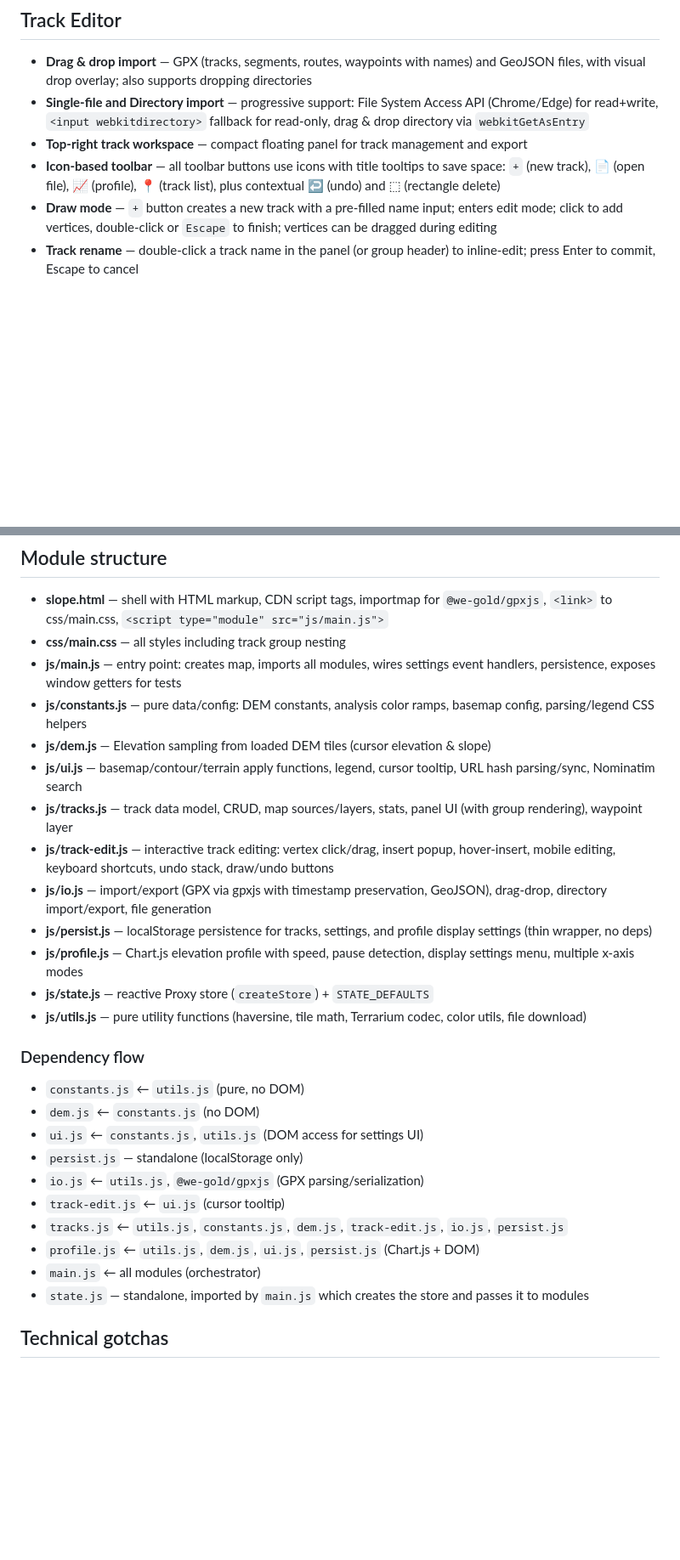
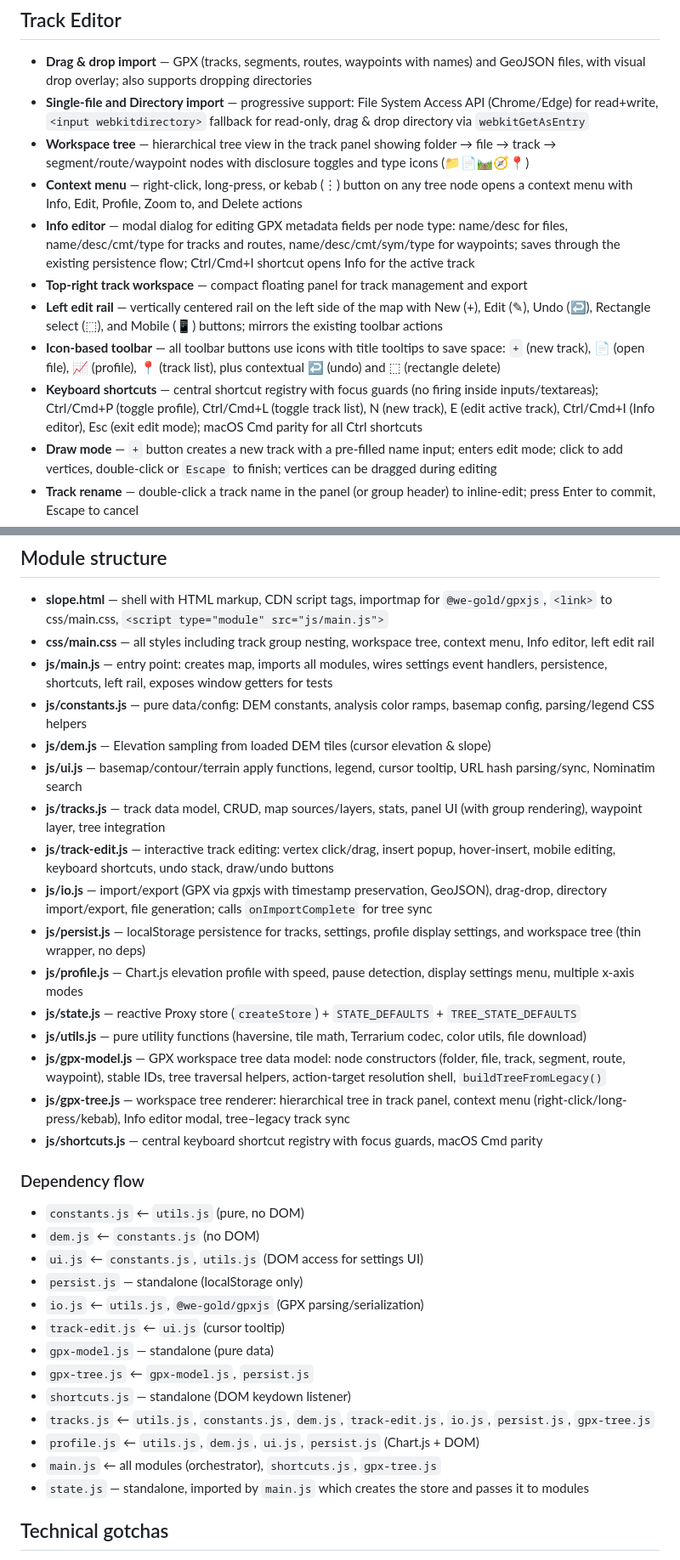
Before and after one commit to eslopemap/eslopemap.github.io, a Markdown page: slope.md, 2 parts joined by grey strips. Shown at 85% size. Rendered like a GitHub page; blank space fills up the shorter version.

```diff
--- a/slope.md
+++ b/slope.md
@@ -24,8 +24,13 @@
 ## Track Editor
 - **Drag & drop import** — GPX (tracks, segments, routes, waypoints with names) and GeoJSON files, with visual drop overlay; also supports dropping directories
 - **Single-file  and Directory import** — progressive support: File System Access API (Chrome/Edge) for read+write, `<input webkitdirectory>` fallback for read-only, drag & drop directory via `webkitGetAsEntry`
+- **Workspace tree** — hierarchical tree view in the track panel showing folder → file → track → segment/route/waypoint nodes with disclosure toggles and type icons (📁📄🛤️🧭📍)
+- **Context menu** — right-click, long-press, or kebab (⋮) button on any tree node opens a context menu with Info, Edit, Profile, Zoom to, and Delete actions
+- **Info editor** — modal dialog for editing GPX metadata fields per node type: name/desc for files, name/desc/cmt/type for tracks and routes, name/desc/cmt/sym/type for waypoints; saves through the existing persistence flow; Ctrl/Cmd+I shortcut opens Info for the active track
 - **Top-right track workspace** — compact floating panel for track management and export
+- **Left edit rail** — vertically centered rail on the left side of the map with New (+), Edit (✎), Undo (↩), Rectangle select (⬚), and Mobile (📱) buttons; mirrors the existing toolbar actions
 - **Icon-based toolbar** — all toolbar buttons use icons with title tooltips to save space: `+` (new track), 📄 (open file), 📈 (profile), 📍 (track list), plus contextual ↩ (undo) and ⬚ (rectangle delete)
+- **Keyboard shortcuts** — central shortcut registry with focus guards (no firing inside inputs/textareas); Ctrl/Cmd+P (toggle profile), Ctrl/Cmd+L (toggle track list), N (new track), E (edit active track), Ctrl/Cmd+I (Info editor), Esc (exit edit mode); macOS Cmd parity for all Ctrl shortcuts
 - **Draw mode** — `+` button creates a new track with a pre-filled name input; enters edit mode; click to add vertices, double-click or `Escape` to finish; vertices can be dragged during editing
 - **Track rename** — double-click a track name in the panel (or group header) to inline-edit; press Enter to commit, Escape to cancel
 - **Track list button state** — pin button is greyed out when there are no tracks and becomes a close button while the track panel is open
@@ -78,18 +83,21 @@
 
 ## Module structure
 - **slope.html** — shell with HTML markup, CDN script tags, importmap for `@we-gold/gpxjs`, `<link>` to css/main.css, `<script type="module" src="js/main.js">`
-- **css/main.css** — all styles including track group nesting
-- **js/main.js** — entry point: creates map, imports all modules, wires settings event handlers, persistence, exposes window getters for tests
+- **css/main.css** — all styles including track group nesting, workspace tree, context menu, Info editor, left edit rail
+- **js/main.js** — entry point: creates map, imports all modules, wires settings event handlers, persistence, shortcuts, left rail, exposes window getters for tests
 - **js/constants.js** — pure data/config: DEM constants, analysis color ramps, basemap config, parsing/legend CSS helpers
 - **js/dem.js** — Elevation sampling from loaded DEM tiles (cursor elevation & slope)
 - **js/ui.js** — basemap/contour/terrain apply functions, legend, cursor tooltip, URL hash parsing/sync, Nominatim search
-- **js/tracks.js** — track data model, CRUD, map sources/layers, stats, panel UI (with group rendering), waypoint layer
+- **js/tracks.js** — track data model, CRUD, map sources/layers, stats, panel UI (with group rendering), waypoint layer, tree integration
 - **js/track-edit.js** — interactive track editing: vertex click/drag, insert popup, hover-insert, mobile editing, keyboard shortcuts, undo stack, draw/undo buttons
-- **js/io.js** — import/export (GPX via gpxjs with timestamp preservation, GeoJSON), drag-drop, directory import/export, file generation
-- **js/persist.js** — localStorage persistence for tracks, settings, and profile display settings (thin wrapper, no deps)
+- **js/io.js** — import/export (GPX via gpxjs with timestamp preservation, GeoJSON), drag-drop, directory import/export, file generation; calls `onImportComplete` for tree sync
+- **js/persist.js** — localStorage persistence for tracks, settings, profile display settings, and workspace tree (thin wrapper, no deps)
 - **js/profile.js** — Chart.js elevation profile with speed, pause detection, display settings menu, multiple x-axis modes
-- **js/state.js** — reactive Proxy store (`createStore`) + `STATE_DEFAULTS`
+- **js/state.js** — reactive Proxy store (`createStore`) + `STATE_DEFAULTS` + `TREE_STATE_DEFAULTS`
 - **js/utils.js** — pure utility functions (haversine, tile math, Terrarium codec, color utils, file download)
+- **js/gpx-model.js** — GPX workspace tree data model: node constructors (folder, file, track, segment, route, waypoint), stable IDs, tree traversal helpers, action-target resolution shell, `buildTreeFromLegacy()`
+- **js/gpx-tree.js** — workspace tree renderer: hierarchical tree in track panel, context menu (right-click/long-press/kebab), Info editor modal, tree–legacy track sync
+- **js/shortcuts.js** — central keyboard shortcut registry with focus guards, macOS Cmd parity
 
 ### Dependency flow
 - `constants.js` ← `utils.js` (pure, no DOM)
@@ -98,9 +106,12 @@
 - `persist.js` — standalone (localStorage only)
 - `io.js` ← `utils.js`, `@we-gold/gpxjs` (GPX parsing/serialization)
 - `track-edit.js` ← `ui.js` (cursor tooltip)
-- `tracks.js` ← `utils.js`, `constants.js`, `dem.js`, `track-edit.js`, `io.js`, `persist.js`
+- `gpx-model.js` — standalone (pure data)
+- `gpx-tree.js` ← `gpx-model.js`, `persist.js`
+- `shortcuts.js` — standalone (DOM keydown listener)
+- `tracks.js` ← `utils.js`, `constants.js`, `dem.js`, `track-edit.js`, `io.js`, `persist.js`, `gpx-tree.js`
 - `profile.js` ← `utils.js`, `dem.js`, `ui.js`, `persist.js` (Chart.js + DOM)
-- `main.js` ← all modules (orchestrator)
+- `main.js` ← all modules (orchestrator), `shortcuts.js`, `gpx-tree.js`
 - `state.js` — standalone, imported by `main.js` which creates the store and passes it to modules
 
 ## Technical gotchas
```
Also changed, not shown: other parts of slope.md (+39 -0 lines).
